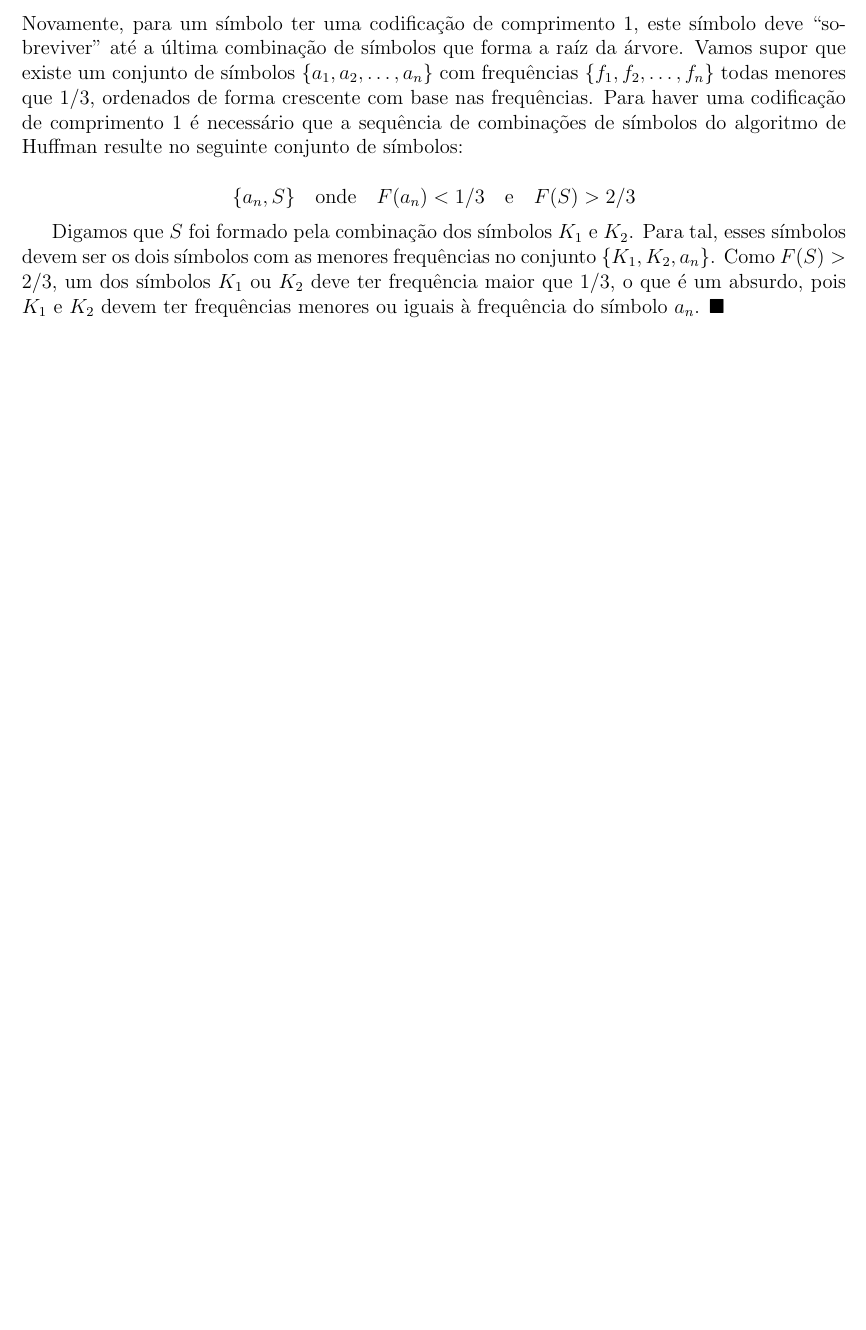
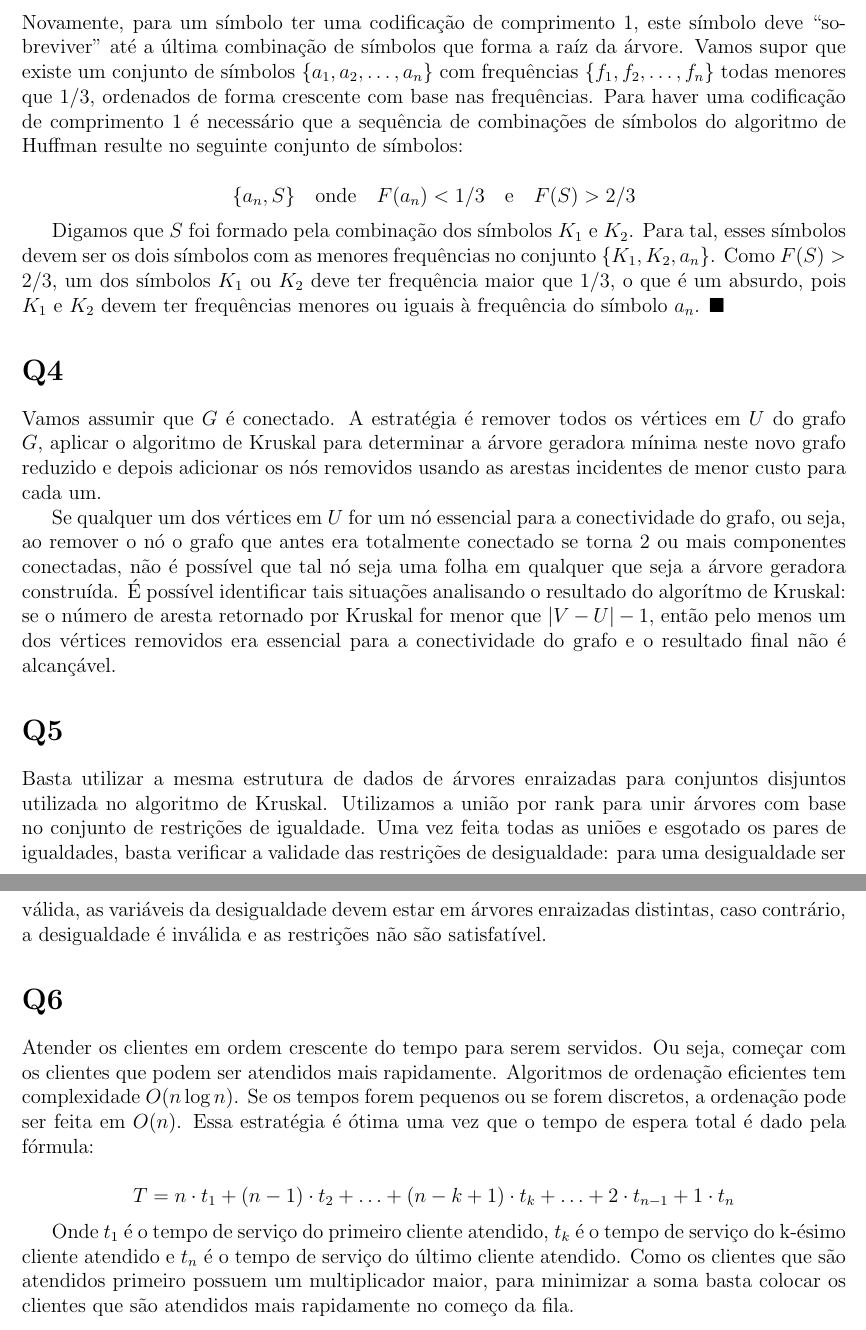
Before and after one commit to nelioasousa/mestrado-cana, a LaTeX document (listas/alg-gulosos/sol_Lista_02_alg_gul.tex): part of page 4 of 4 before the commit and two parts of pages 4 and 5 of 5 after it, the two joined at a grey line, cut so that both start at the same text, the shorter picture padded with empty space. Compiled offline with pdfLaTeX.

Commit message:
Finalizar e ajeitar listas

```diff
--- a/listas/alg-gulosos/sol_Lista_02_alg_gul.tex
+++ b/listas/alg-gulosos/sol_Lista_02_alg_gul.tex
@@ -110,4 +119,25 @@ Novamente, para um símbolo ter uma codificação de comprimento $1$, este símb
 
 Digamos que $S$ foi formado pela combinação dos símbolos $K_1$ e $K_2$. Para tal, esses símbolos devem ser os dois símbolos com as menores frequências no conjunto $\{K_1, K_2, a_n\}$. Como $F(S)>2/3$, um dos símbolos $K_1$ ou $K_2$ deve ter frequência maior que $1/3$, o que é um absurdo, pois $K_1$ e $K_2$ devem ter frequências menores ou iguais à frequência do símbolo $a_n$. $\blacksquare$
 
+
+\section*{Q4}
+
+Vamos assumir que $G$ é conectado. A estratégia é remover todos os vértices em $U$ do grafo $G$, aplicar o algoritmo de Kruskal para determinar a árvore geradora mínima neste novo grafo reduzido e depois adicionar os nós removidos usando as arestas incidentes de menor custo para cada um.
+
+Se qualquer um dos vértices em $U$ for um nó essencial para a conectividade do grafo, ou seja, ao remover o nó o grafo que antes era totalmente conectado se torna 2 ou mais componentes conectadas, não é possível que tal nó seja uma folha em qualquer que seja a árvore geradora construída. É possível identificar tais situações analisando o resultado do algorítmo de Kruskal: se o número de aresta retornado por Kruskal for menor que $\lvert V - U \rvert - 1$, então pelo menos um dos vértices removidos era essencial para a conectividade do grafo e o resultado final não é alcançável.
+
+
+\section*{Q5}
+
+Basta utilizar a mesma estrutura de dados de árvores enraizadas para conjuntos disjuntos utilizada no algoritmo de Kruskal. Utilizamos a união por rank para unir árvores com base no conjunto de restrições de igualdade. Uma vez feita todas as uniões e esgotado os pares de igualdades, basta verificar a validade das restrições de desigualdade: para uma desigualdade ser válida, as variáveis da desigualdade devem estar em árvores enraizadas distintas, caso contrário, a desigualdade é inválida e as restrições não são satisfatível.
+
+
+\section*{Q6}
+
+Atender os clientes em ordem crescente do tempo para serem servidos. Ou seja, começar com os clientes que podem ser atendidos mais rapidamente. Algoritmos de ordenação eficientes tem complexidade $O(n\log{n})$. Se os tempos forem pequenos ou se forem discretos, a ordenação pode ser feita em $O(n)$. Essa estratégia é ótima uma vez que o tempo de espera total é dado pela fórmula:
+
+\[ T = n \cdot t_1 + (n-1) \cdot t_2 + \ldots + (n-k+1) \cdot t_k + \ldots + 2 \cdot t_{n-1} + 1 \cdot t_n \]
+
+Onde $t_1$ é o tempo de serviço do primeiro cliente atendido, $t_k$ é o tempo de serviço do k-ésimo cliente atendido e $t_n$ é o tempo de serviço do último cliente atendido. Como os clientes que são atendidos primeiro possuem um multiplicador maior, para minimizar a soma basta colocar os clientes que são atendidos mais rapidamente no começo da fila.
+
 \end{document}
```
Also changed, not shown: listas/alg-gulosos/sol_Lista_02_alg_gul.pdf, listas/div-conq/sol_Lista_01_div_conq.pdf, listas/alg-gulosos/sol_Lista_02_alg_gul.tex (11 more changed lines).
